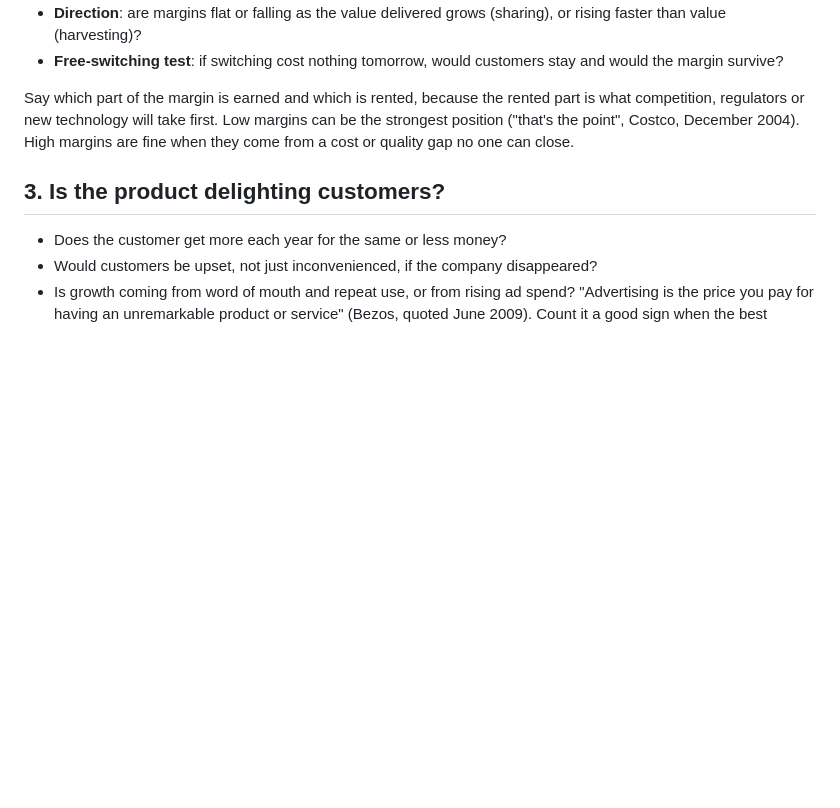
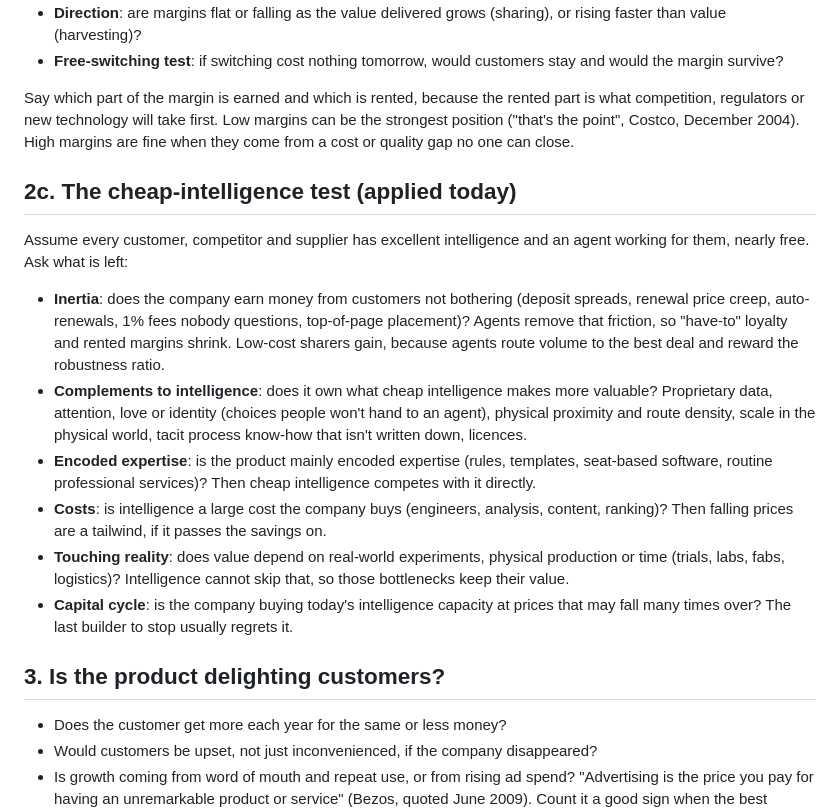
Before and after one commit to 017mda-ux/Main, a Markdown page: .claude/agents/nomad-investor.md, the part around the change. Drawn GitHub-style; blank space fills up the shorter version.

Commit message:
Add cheap-intelligence test to Nomad agent framework
Co-Authored-By: Claude Opus 5.5 <noreply@anthropic.com>
Claude-Session: https://claude.ai/code/session_01UYhdKer59gMhGDs7HZzGav

```diff
--- a/.claude/agents/nomad-investor.md
+++ b/.claude/agents/nomad-investor.md
@@ -60,6 +60,17 @@ A margin is earned when the customer is still better off than with the alternati
 - **Free-switching test**: if switching cost nothing tomorrow, would customers stay and would the margin survive?
 
 Say which part of the margin is earned and which is rented, because the rented part is what competition, regulators or new technology will take first. Low margins can be the strongest position ("that's the point", Costco, December 2004). High margins are fine when they come from a cost or quality gap no one can close.
+
+## 2c. The cheap-intelligence test (applied today)
+
+Assume every customer, competitor and supplier has excellent intelligence and an agent working for them, nearly free. Ask what is left:
+
+- **Inertia**: does the company earn money from customers not bothering (deposit spreads, renewal price creep, auto-renewals, 1% fees nobody questions, top-of-page placement)? Agents remove that friction, so "have-to" loyalty and rented margins shrink. Low-cost sharers gain, because agents route volume to the best deal and reward the robustness ratio.
+- **Complements to intelligence**: does it own what cheap intelligence makes more valuable? Proprietary data, attention, love or identity (choices people won't hand to an agent), physical proximity and route density, scale in the physical world, tacit process know-how that isn't written down, licences.
+- **Encoded expertise**: is the product mainly encoded expertise (rules, templates, seat-based software, routine professional services)? Then cheap intelligence competes with it directly.
+- **Costs**: is intelligence a large cost the company buys (engineers, analysis, content, ranking)? Then falling prices are a tailwind, if it passes the savings on.
+- **Touching reality**: does value depend on real-world experiments, physical production or time (trials, labs, fabs, logistics)? Intelligence cannot skip that, so those bottlenecks keep their value.
+- **Capital cycle**: is the company buying today's intelligence capacity at prices that may fall many times over? The last builder to stop usually regrets it.
 
 ## 3. Is the product delighting customers?
 
```
